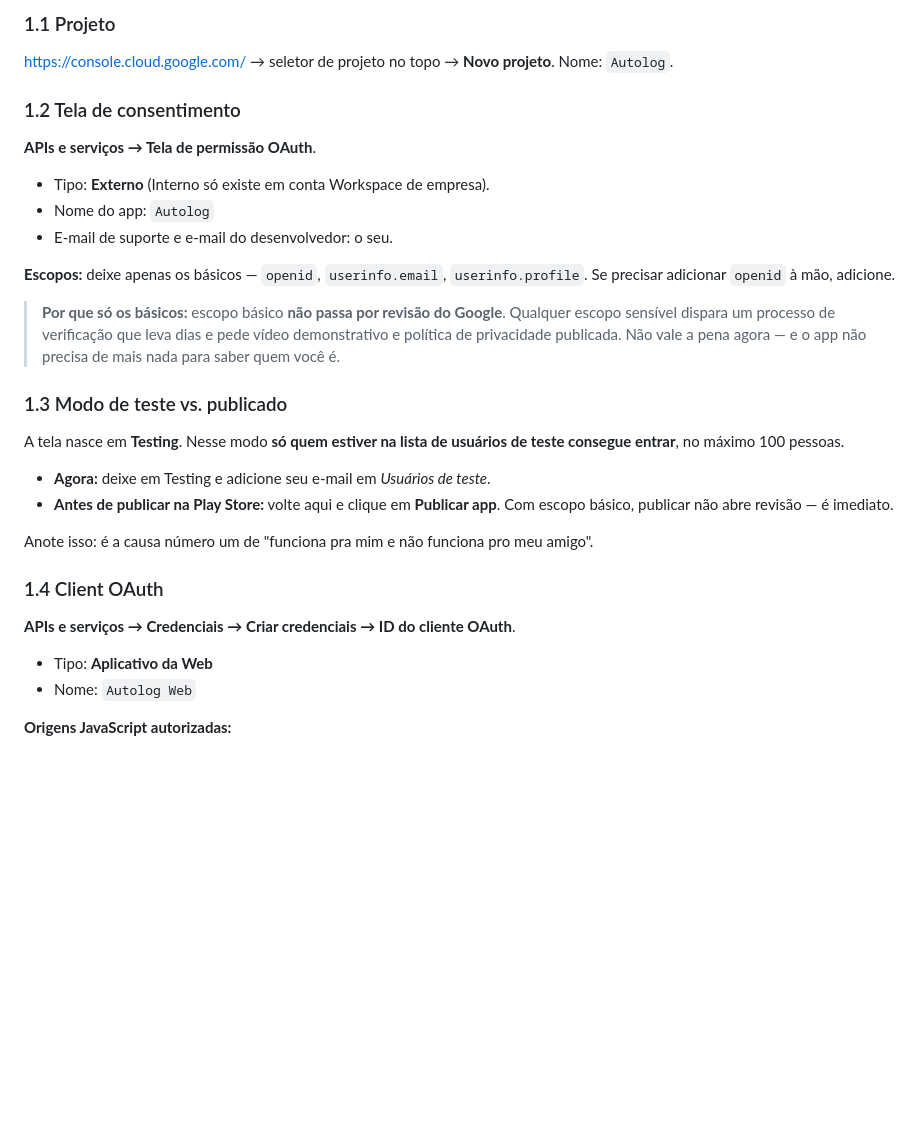
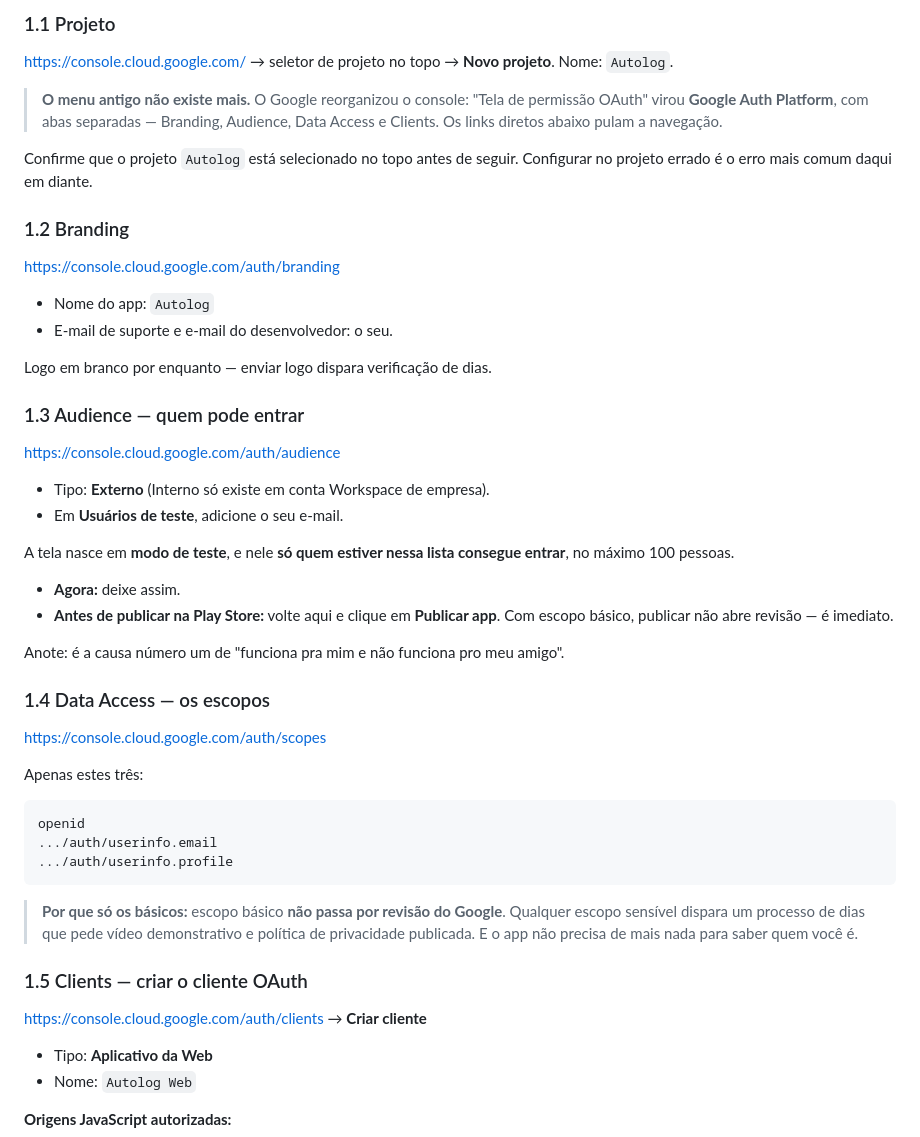
Before and after one commit to brennoc-bit/egarage, a Markdown page: autolog/LOGIN-GOOGLE.md, the part around the change. GitHub-like rendering; blank space fills up the shorter version.

Commit message:
Corrige o caminho do console: o menu de consentimento OAuth mudou de lugar
O Google reorganizou o Cloud Console e o menu "Tela de permissao OAuth" deixou
de existir — virou Google Auth Platform, com as abas Branding, Audience, Data
Access e Clients. O checklist mandava para um menu que sumiu, o que faria o
usuario perder tempo procurando. Agora vai com link direto para cada aba.

Co-Authored-By: Claude Opus 5 <noreply@anthropic.com>

````diff
--- a/autolog/LOGIN-GOOGLE.md
+++ b/autolog/LOGIN-GOOGLE.md
@@ -29,37 +29,59 @@ Confirmado funcionando (responde 303).
 <https://console.cloud.google.com/> → seletor de projeto no topo → **Novo
 projeto**. Nome: `Autolog`.
 
-### 1.2 Tela de consentimento
+> **O menu antigo não existe mais.** O Google reorganizou o console: "Tela de
+> permissão OAuth" virou **Google Auth Platform**, com abas separadas —
+> Branding, Audience, Data Access e Clients. Os links diretos abaixo pulam a
+> navegação.
 
-**APIs e serviços → Tela de permissão OAuth**.
+Confirme que o projeto `Autolog` está selecionado no topo antes de seguir.
+Configurar no projeto errado é o erro mais comum daqui em diante.
 
-- Tipo: **Externo** (Interno só existe em conta Workspace de empresa).
+### 1.2 Branding
+
+<https://console.cloud.google.com/auth/branding>
+
 - Nome do app: `Autolog`
 - E-mail de suporte e e-mail do desenvolvedor: o seu.
 
-**Escopos:** deixe apenas os básicos — `openid`, `userinfo.email`,
-`userinfo.profile`. Se precisar adicionar `openid` à mão, adicione.
+Logo em branco por enquanto — enviar logo dispara verificação de dias.
 
-> **Por que só os básicos:** escopo básico **não passa por revisão do Google**.
-> Qualquer escopo sensível dispara um processo de verificação que leva dias e
-> pede vídeo demonstrativo e política de privacidade publicada. Não vale a pena
-> agora — e o app não precisa de mais nada para saber quem você é.
+### 1.3 Audience — quem pode entrar
 
-### 1.3 Modo de teste vs. publicado
+<https://console.cloud.google.com/auth/audience>
 
-A tela nasce em **Testing**. Nesse modo **só quem estiver na lista de usuários de
-teste consegue entrar**, no máximo 100 pessoas.
+- Tipo: **Externo** (Interno só existe em conta Workspace de empresa).
+- Em **Usuários de teste**, adicione o seu e-mail.
 
-- **Agora:** deixe em Testing e adicione seu e-mail em *Usuários de teste*.
+A tela nasce em **modo de teste**, e nele **só quem estiver nessa lista consegue
+entrar**, no máximo 100 pessoas.
+
+- **Agora:** deixe assim.
 - **Antes de publicar na Play Store:** volte aqui e clique em **Publicar app**.
   Com escopo básico, publicar não abre revisão — é imediato.
 
-Anote isso: é a causa número um de "funciona pra mim e não funciona pro meu
-amigo".
+Anote: é a causa número um de "funciona pra mim e não funciona pro meu amigo".
 
-### 1.4 Client OAuth
+### 1.4 Data Access — os escopos
 
-**APIs e serviços → Credenciais → Criar credenciais → ID do cliente OAuth**.
+<https://console.cloud.google.com/auth/scopes>
+
+Apenas estes três:
+
+```
+openid
+.../auth/userinfo.email
+.../auth/userinfo.profile
+```
+
+> **Por que só os básicos:** escopo básico **não passa por revisão do Google**.
+> Qualquer escopo sensível dispara um processo de dias que pede vídeo
+> demonstrativo e política de privacidade publicada. E o app não precisa de mais
+> nada para saber quem você é.
+
+### 1.5 Clients — criar o cliente OAuth
+
+<https://console.cloud.google.com/auth/clients> → **Criar cliente**
 
 - Tipo: **Aplicativo da Web**
 - Nome: `Autolog Web`
````
